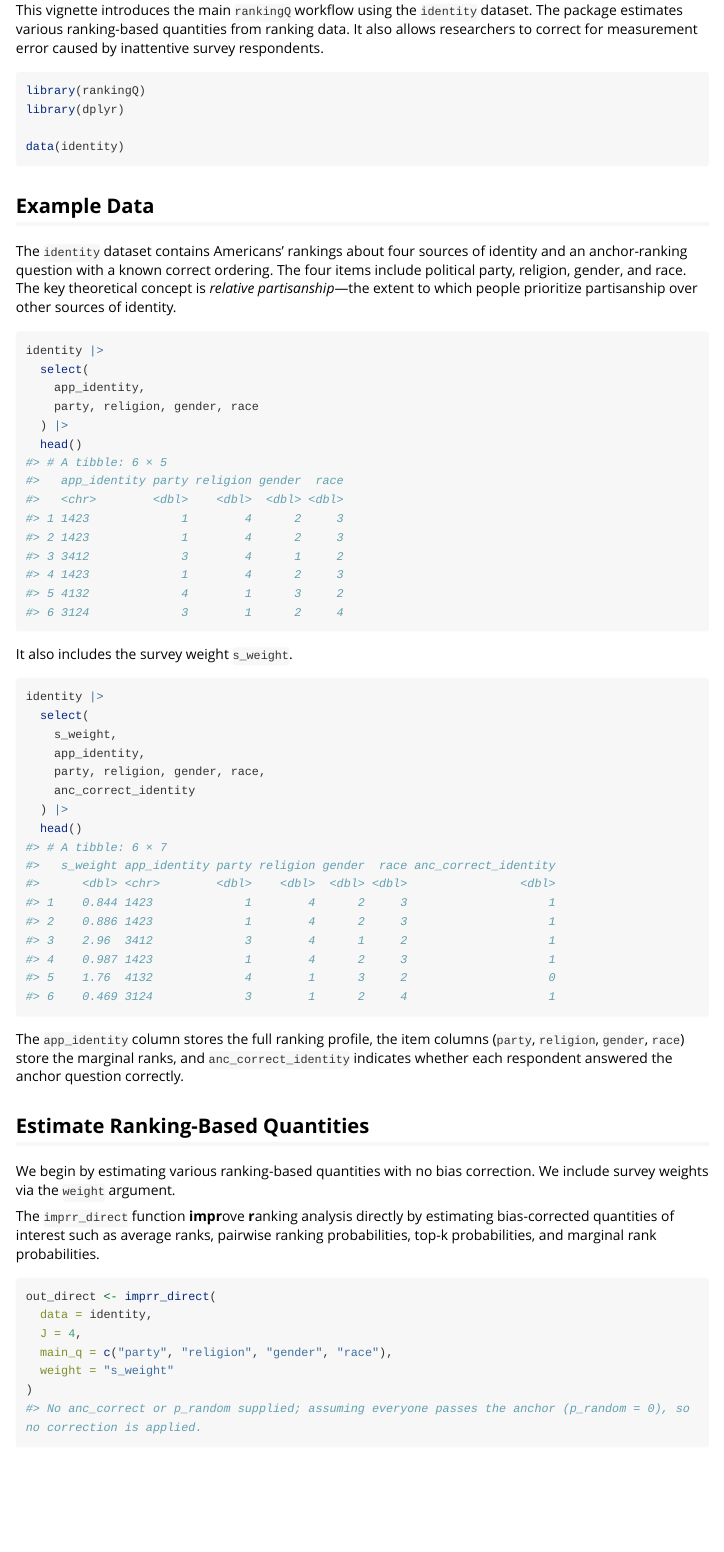
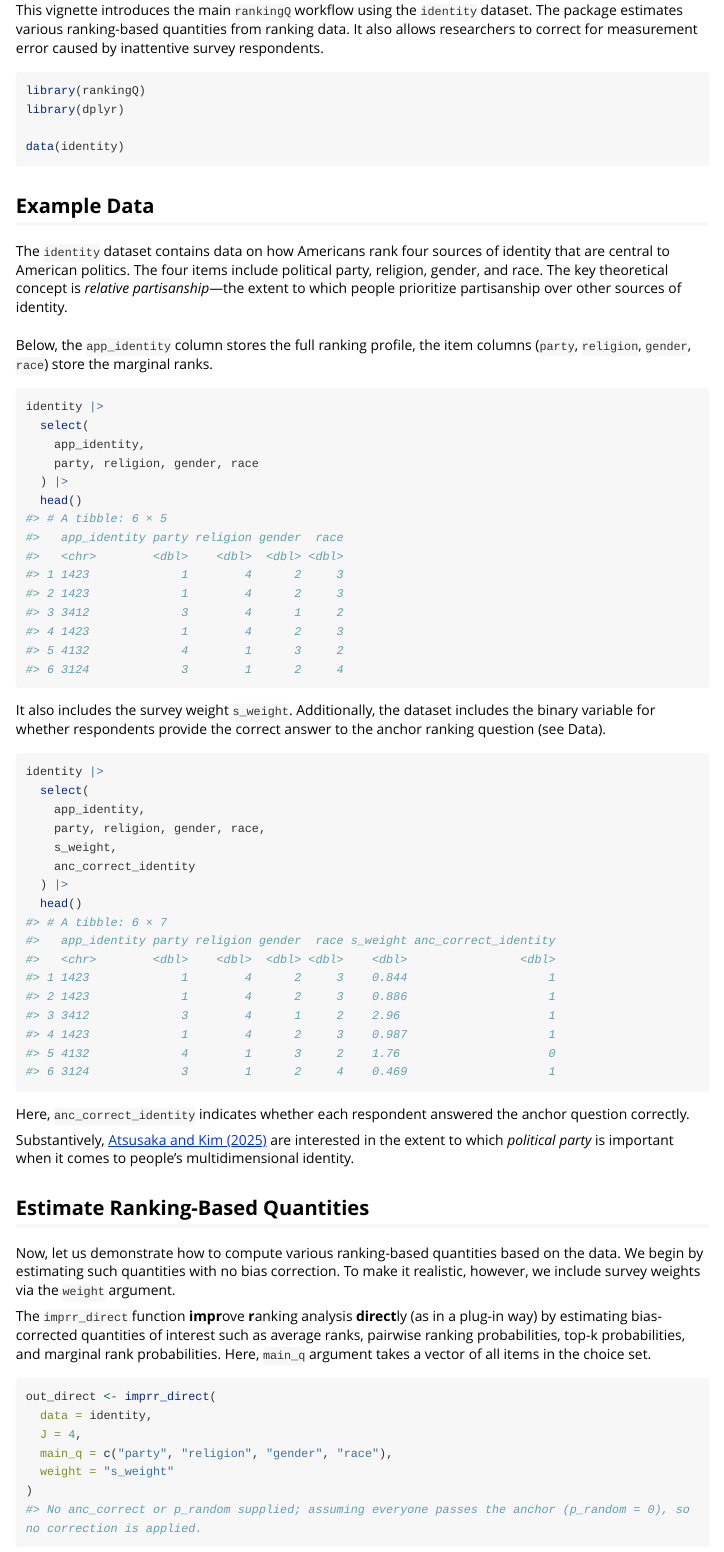
Before and after one commit to sysilviakim/rankingQ, an R Markdown document (vignettes/v1-getting-started.Rmd): the page in a window 1100 px wide, from 120 px down. Rendered offline with R 4.5, knitr and Pandoc, with nearby package versions; some code elsewhere in the file could not run offline; long lines of code are wrapped; common packages that the code uses without loading them are loaded.

Commit message:
revise discussion on data and methods

````diff
--- a/vignettes/v1-getting-started.Rmd
+++ b/vignettes/v1-getting-started.Rmd
@@ -32,11 +32,15 @@ data(identity)
 
 ## Example Data
 
-The `identity` dataset contains Americans' rankings about four sources
-of identity and an anchor-ranking question with a known correct
-ordering. The four items include political party, religion, gender, and
-race. The key theoretical concept is *relative partisanship*—the extent
-to which people prioritize partisanship over other sources of identity.
+The `identity` dataset contains data on how Americans rank four sources
+of identity that are central to American politics. The four items
+include political party, religion, gender, and race. The key theoretical
+concept is *relative partisanship*—the extent to which people prioritize
+partisanship over other sources of identity.\
+\
+Below, the `app_identity` column stores the full ranking profile, the
+item columns (`party`, `religion`, `gender`, `race`) store the marginal
+ranks.
 
 ```{r}
 identity |>
@@ -47,33 +51,41 @@ identity |>
   head()
 ```
 
-It also includes the survey weight `s_weight`.
+It also includes the survey weight `s_weight`. Additionally, the dataset
+includes the binary variable for whether respondents provide the correct
+answer to the anchor ranking question (see Data).
 
 ```{r}
 identity |>
   select(
-    s_weight,
     app_identity,
     party, religion, gender, race,
+    s_weight,
     anc_correct_identity
   ) |>
   head()
 ```
 
-The `app_identity` column stores the full ranking profile, the item
-columns (`party`, `religion`, `gender`, `race`) store the marginal
-ranks, and `anc_correct_identity` indicates whether each respondent
-answered the anchor question correctly.
+Here, `anc_correct_identity` indicates whether each respondent answered
+the anchor question correctly.
+
+Substantively, [Atsusaka and Kim
+(2025)](https://doi.org/10.1017/pan.2024.33) are interested in the
+extent to which *political party* is important when it comes to people's
+multidimensional identity.
 
 ## Estimate Ranking-Based Quantities
 
-We begin by estimating various ranking-based quantities with no bias
-correction. We include survey weights via the `weight` argument.
+Now, let us demonstrate how to compute various ranking-based quantities
+based on the data. We begin by estimating such quantities with no bias
+correction. To make it realistic, however, we include survey weights via
+the `weight` argument.
 
-The `imprr_direct` function **impr**ove **r**anking analysis directly by
-estimating bias-corrected quantities of interest such as average ranks,
-pairwise ranking probabilities, top-k probabilities, and marginal rank
-probabilities.
+The `imprr_direct` function **impr**ove **r**anking analysis
+**direct**ly (as in a plug-in way) by estimating bias-corrected
+quantities of interest such as average ranks, pairwise ranking
+probabilities, top-k probabilities, and marginal rank probabilities.
+Here, `main_q` argument takes a vector of all items in the choice set.
 
 ```{r}
 out_direct <- imprr_direct(
````
Also changed, not shown: vignettes/v6-uniformity-test.Rmd (+1 -1 lines), vignettes/v1-getting-started.Rmd (2 more changed lines).
